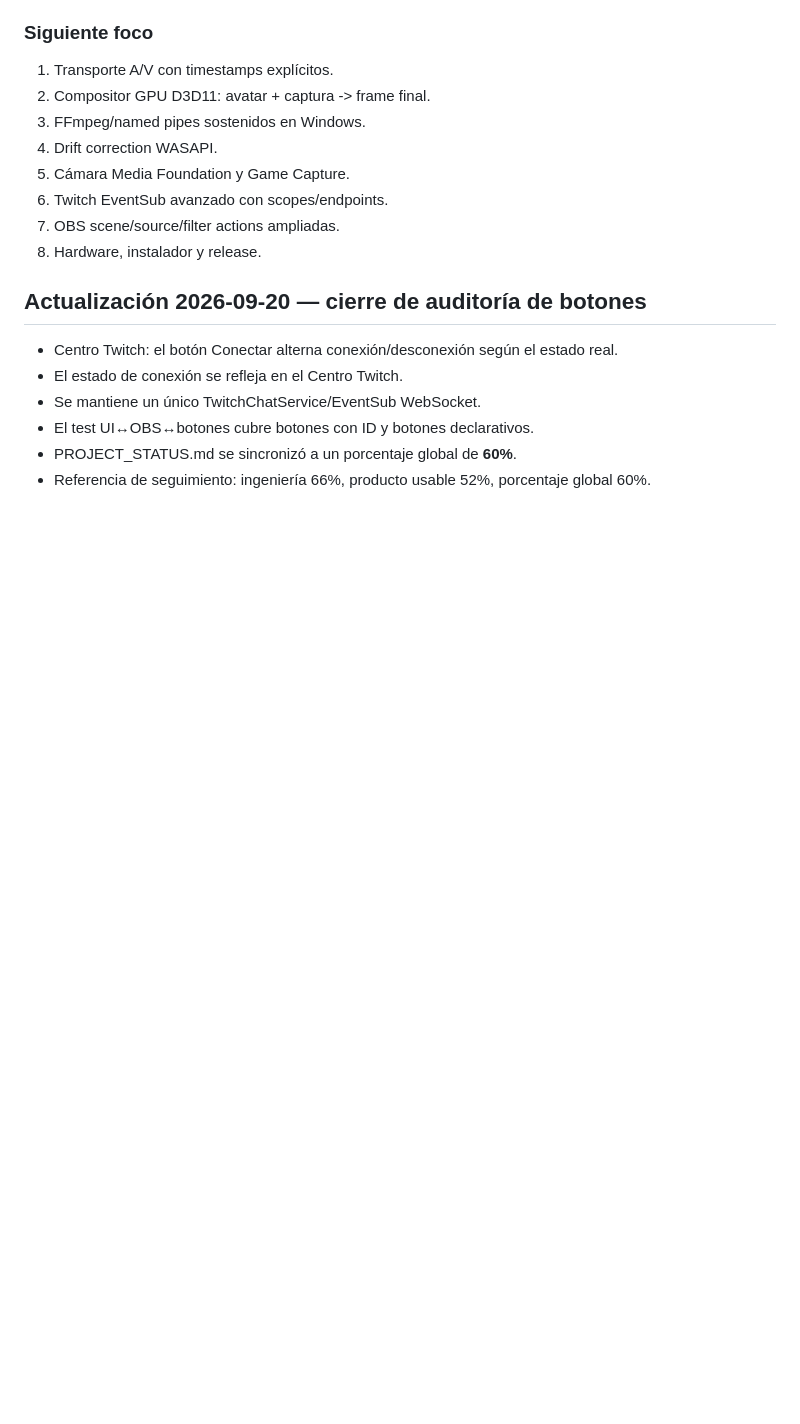
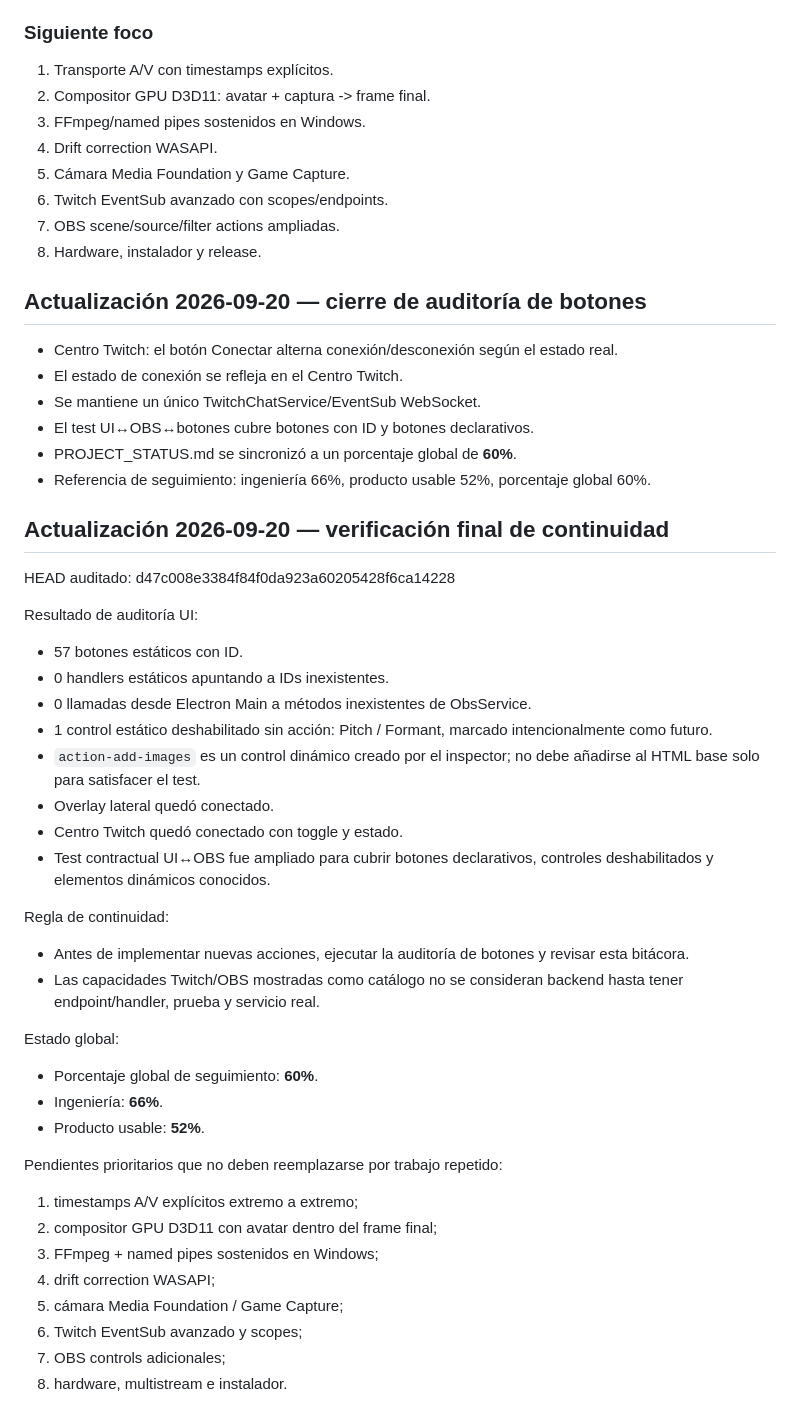
Before and after one commit to araragijona-coder/vtuber-cari, a Markdown page: experimental/studio/BITACORA.md, the part around the change. Drawn GitHub-style; blank space fills up the shorter version.

Commit message:
docs(bitacora): pin final UI continuity checkpoint

```diff
--- a/experimental/studio/BITACORA.md
+++ b/experimental/studio/BITACORA.md
@@ -229,3 +229,36 @@ Una tarjeta del menú no convierte una capacidad en una función terminada.
 - El test UI↔OBS↔botones cubre botones con ID y botones declarativos.
 - PROJECT_STATUS.md se sincronizó a un porcentaje global de **60%**.
 - Referencia de seguimiento: ingeniería 66%, producto usable 52%, porcentaje global 60%.
+
+## Actualización 2026-09-20 — verificación final de continuidad
+
+HEAD auditado: d47c008e3384f84f0da923a60205428f6ca14228
+
+Resultado de auditoría UI:
+- 57 botones estáticos con ID.
+- 0 handlers estáticos apuntando a IDs inexistentes.
+- 0 llamadas desde Electron Main a métodos inexistentes de ObsService.
+- 1 control estático deshabilitado sin acción: Pitch / Formant, marcado intencionalmente como futuro.
+- `action-add-images` es un control dinámico creado por el inspector; no debe añadirse al HTML base solo para satisfacer el test.
+- Overlay lateral quedó conectado.
+- Centro Twitch quedó conectado con toggle y estado.
+- Test contractual UI↔OBS fue ampliado para cubrir botones declarativos, controles deshabilitados y elementos dinámicos conocidos.
+
+Regla de continuidad:
+- Antes de implementar nuevas acciones, ejecutar la auditoría de botones y revisar esta bitácora.
+- Las capacidades Twitch/OBS mostradas como catálogo no se consideran backend hasta tener endpoint/handler, prueba y servicio real.
+
+Estado global:
+- Porcentaje global de seguimiento: **60%**.
+- Ingeniería: **66%**.
+- Producto usable: **52%**.
+
+Pendientes prioritarios que no deben reemplazarse por trabajo repetido:
+1. timestamps A/V explícitos extremo a extremo;
+2. compositor GPU D3D11 con avatar dentro del frame final;
+3. FFmpeg + named pipes sostenidos en Windows;
+4. drift correction WASAPI;
+5. cámara Media Foundation / Game Capture;
+6. Twitch EventSub avanzado y scopes;
+7. OBS controls adicionales;
+8. hardware, multistream e instalador.
```
